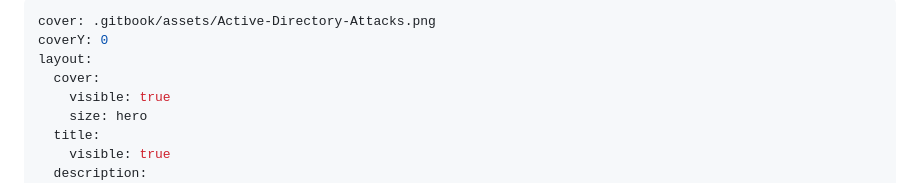
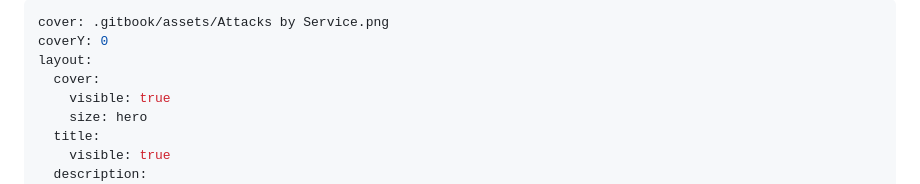
Before and after one commit to AD-Attacks/AD-Attacks-by-Service, a Markdown page: README.md, the part around the change. Rendered like a GitHub page.

Commit message:
rfs-9: No subject

```diff
--- a/README.md
+++ b/README.md
@@ -1,5 +1,5 @@
 ---
-cover: .gitbook/assets/Active-Directory-Attacks.png
+cover: .gitbook/assets/Attacks by Service.png
 coverY: 0
 layout:
   cover:
```
Also changed, not shown: .gitbook/assets/Attacks by Service.png (added).
